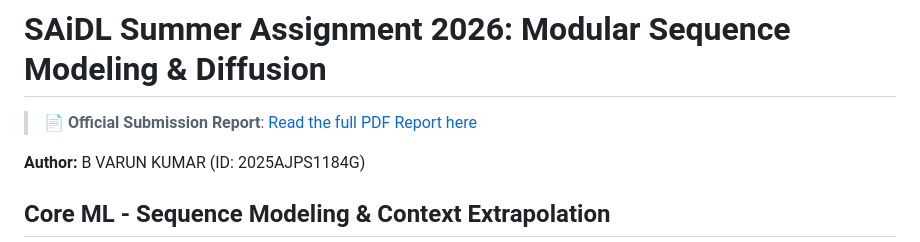
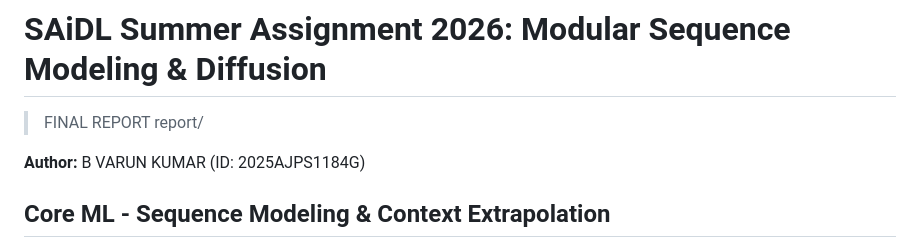
Before and after one commit to Vryuz/SAiDL-Summer-Assignment-2026, a Markdown page: README.md, the part around the change. GitHub-like rendering.

```diff
--- a/README.md
+++ b/README.md
@@ -1,6 +1,6 @@
 # SAiDL Summer Assignment 2026: Modular Sequence Modeling & Diffusion
 
-> **📄 Official Submission Report**: [Read the full PDF Report here](report/SAIDL_FINALREPORT_VARUN_2025AJPS1184G.pdf)
+> FINAL REPORT report/
 
 **Author:** B VARUN KUMAR (ID: 2025AJPS1184G)
 
```
